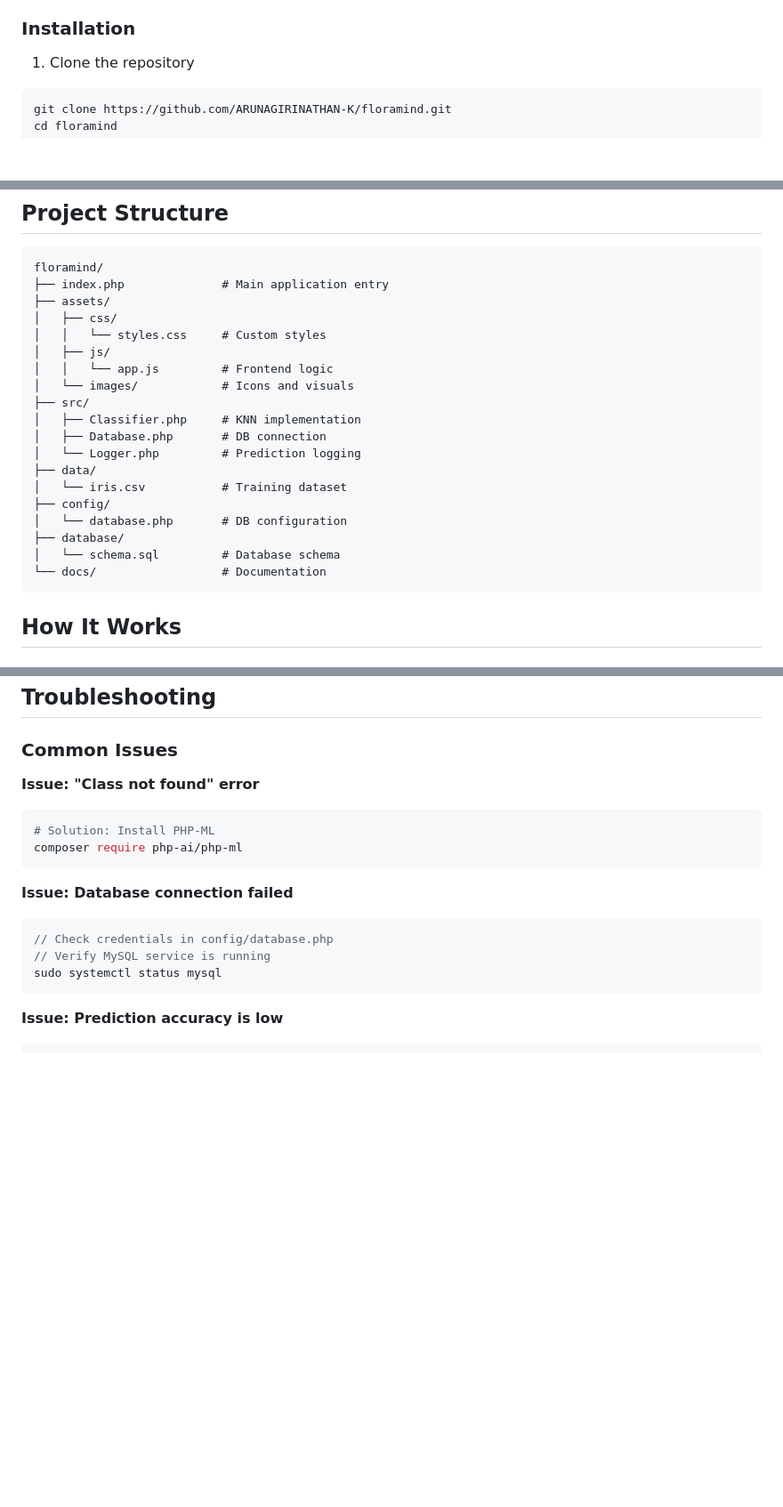
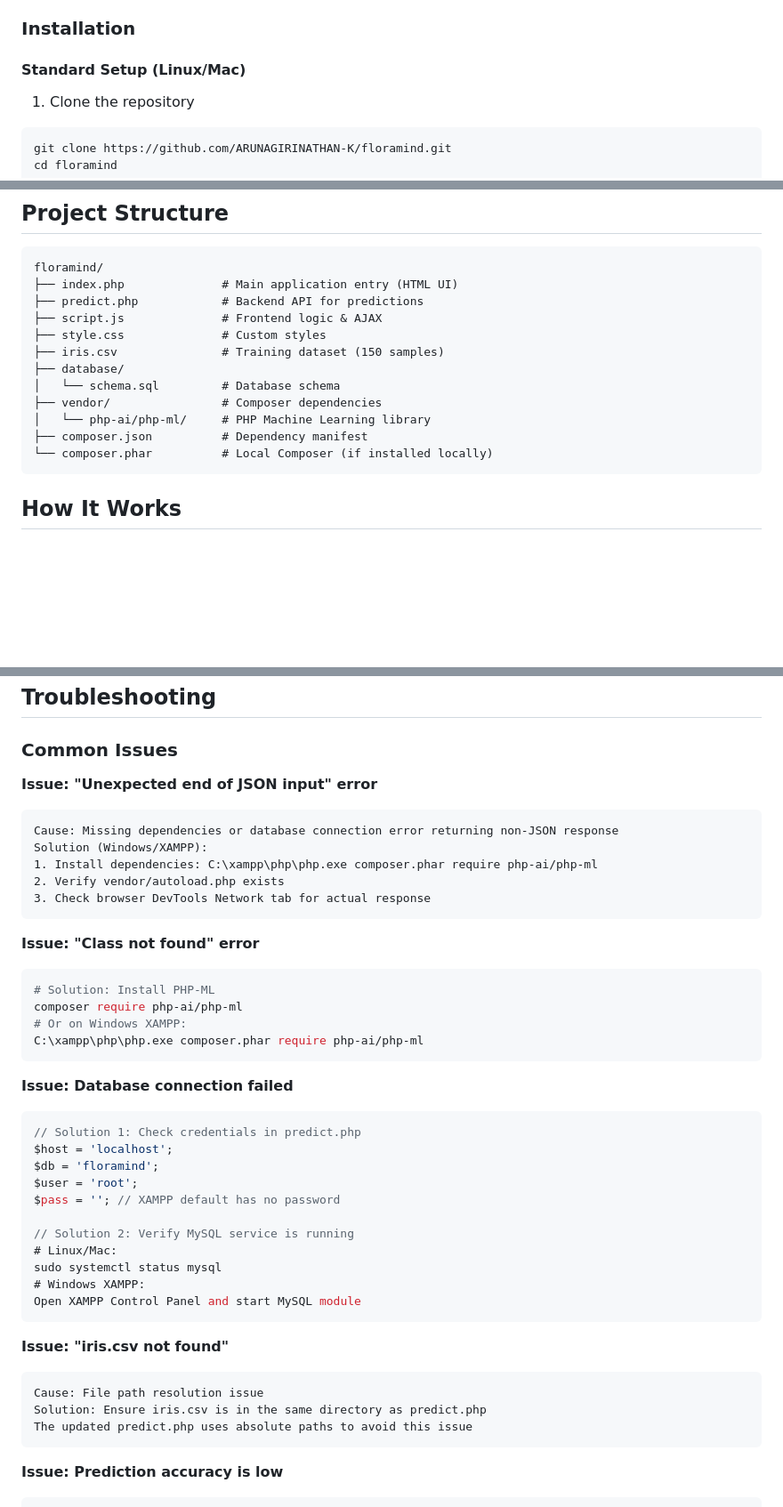
Before and after one commit to ARUNAGIRINATHAN-K/FloraMind, a Markdown page: README.md, 3 parts joined by grey strips. Shown at 89% size. Drawn GitHub-style; blank space fills up the shorter version.

````diff
--- a/README.md
+++ b/README.md
@@ -71,6 +71,8 @@
 
 ### Installation
 
+#### Standard Setup (Linux/Mac)
+
 1. Clone the repository
 ```bash
 git clone https://github.com/ARUNAGIRINATHAN-K/floramind.git
@@ -143,24 +210,17 @@ Visit `http://localhost:8000` in your browser.
 
 ```
 floramind/
-├── index.php              # Main application entry
-├── assets/
-│   ├── css/
-│   │   └── styles.css     # Custom styles
-│   ├── js/
-│   │   └── app.js         # Frontend logic
-│   └── images/            # Icons and visuals
-├── src/
-│   ├── Classifier.php     # KNN implementation
-│   ├── Database.php       # DB connection
-│   └── Logger.php         # Prediction logging
-├── data/
-│   └── iris.csv           # Training dataset
-├── config/
-│   └── database.php       # DB configuration
+├── index.php              # Main application entry (HTML UI)
+├── predict.php            # Backend API for predictions
+├── script.js              # Frontend logic & AJAX
+├── style.css              # Custom styles
+├── iris.csv               # Training dataset (150 samples)
 ├── database/
 │   └── schema.sql         # Database schema
-└── docs/                  # Documentation
+├── vendor/                # Composer dependencies
+│   └── php-ai/php-ml/     # PHP Machine Learning library
+├── composer.json          # Dependency manifest
+└── composer.phar          # Local Composer (if installed locally)
 ```
 
 ## How It Works
@@ -263,17 +323,43 @@ Retrieves prediction statistics.
 
 ### Common Issues
 
+**Issue: "Unexpected end of JSON input" error**
+```
+Cause: Missing dependencies or database connection error returning non-JSON response
+Solution (Windows/XAMPP):
+1. Install dependencies: C:\xampp\php\php.exe composer.phar require php-ai/php-ml
+2. Verify vendor/autoload.php exists
+3. Check browser DevTools Network tab for actual response
+```
+
 **Issue: "Class not found" error**
 ```bash
 # Solution: Install PHP-ML
 composer require php-ai/php-ml
+# Or on Windows XAMPP:
+C:\xampp\php\php.exe composer.phar require php-ai/php-ml
 ```
 
 **Issue: Database connection failed**
 ```php
-// Check credentials in config/database.php
-// Verify MySQL service is running
+// Solution 1: Check credentials in predict.php
+$host = 'localhost';
+$db = 'floramind';
+$user = 'root';
+$pass = ''; // XAMPP default has no password
+
+// Solution 2: Verify MySQL service is running
+# Linux/Mac:
 sudo systemctl status mysql
+# Windows XAMPP:
+Open XAMPP Control Panel and start MySQL module
+```
+
+**Issue: "iris.csv not found"**
+```
+Cause: File path resolution issue
+Solution: Ensure iris.csv is in the same directory as predict.php
+The updated predict.php uses absolute paths to avoid this issue
 ```
 
 **Issue: Prediction accuracy is low**
````
Also changed, not shown: other parts of README.md (+71 -6 lines).
